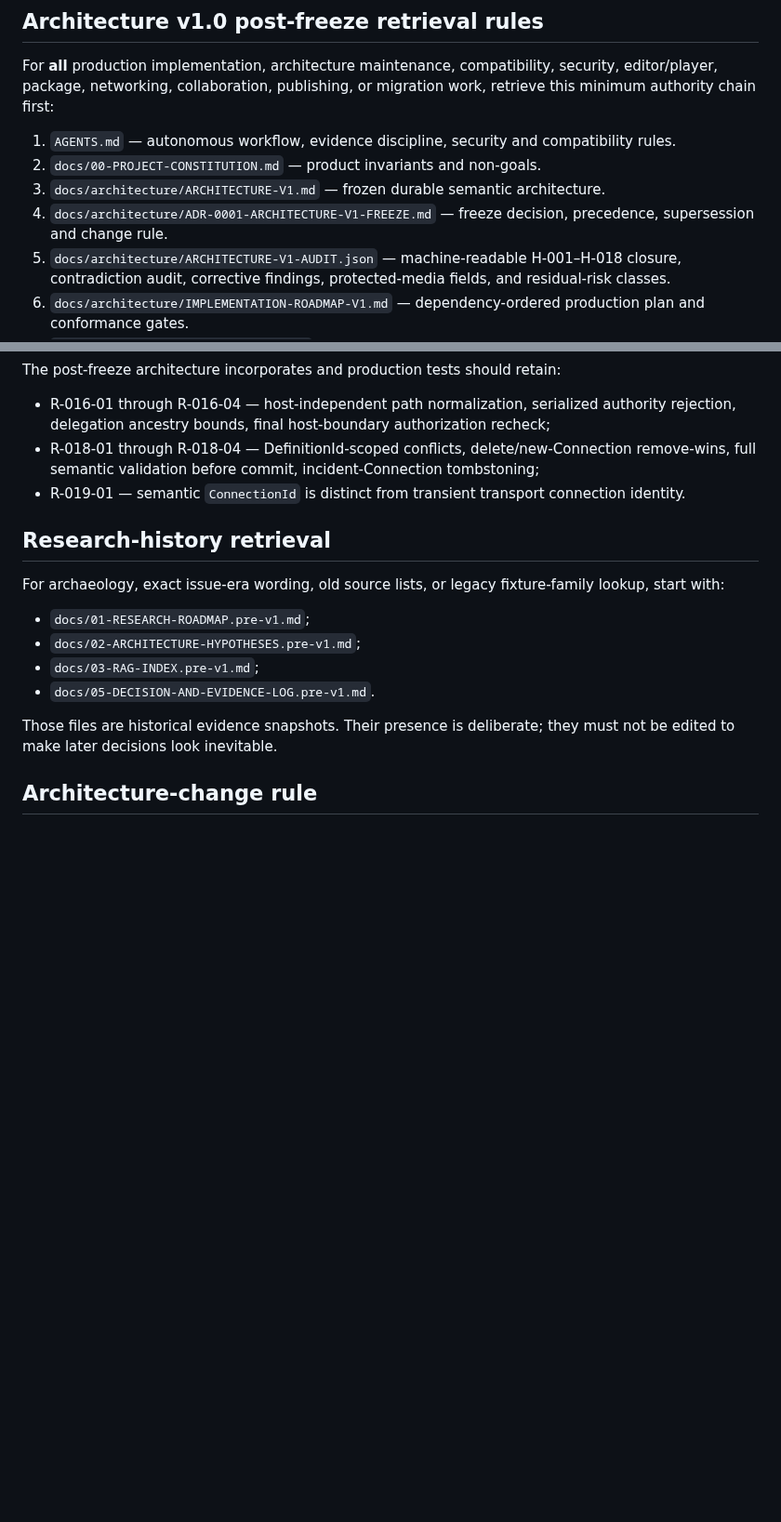
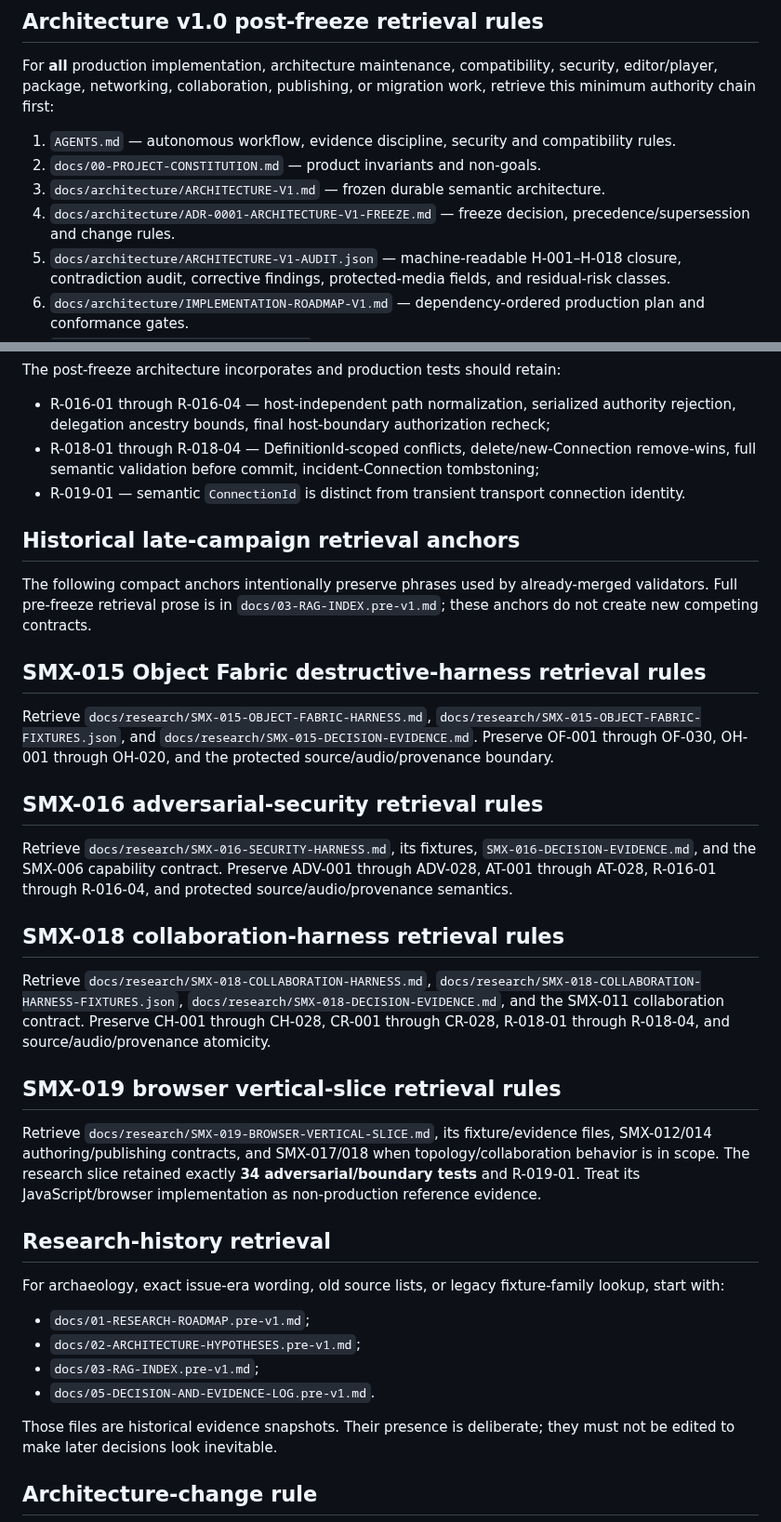
Before and after one commit to techrote/SplashMX, a Markdown page: docs/03-RAG-INDEX.md, 2 parts joined by grey strips. Shown at 93% size. GitHub-like rendering; blank space fills up the shorter version.

Commit message:
SMX-020: retain late-campaign RAG regression anchors

```diff
--- a/docs/03-RAG-INDEX.md
+++ b/docs/03-RAG-INDEX.md
@@ -12,7 +12,7 @@ For **all** production implementation, architecture maintenance, compatibility,
 1. `AGENTS.md` — autonomous workflow, evidence discipline, security and compatibility rules.
 2. `docs/00-PROJECT-CONSTITUTION.md` — product invariants and non-goals.
 3. `docs/architecture/ARCHITECTURE-V1.md` — frozen durable semantic architecture.
-4. `docs/architecture/ADR-0001-ARCHITECTURE-V1-FREEZE.md` — freeze decision, precedence, supersession and change rule.
+4. `docs/architecture/ADR-0001-ARCHITECTURE-V1-FREEZE.md` — freeze decision, precedence/supersession and change rules.
 5. `docs/architecture/ARCHITECTURE-V1-AUDIT.json` — machine-readable H-001–H-018 closure, contradiction audit, corrective findings, protected-media fields, and residual-risk classes.
 6. `docs/architecture/IMPLEMENTATION-ROADMAP-V1.md` — dependency-ordered production plan and conformance gates.
 7. `docs/04-ISSUE-EXECUTION-PROTOCOL.md` — branch/PR/CI/merge/closure workflow.
@@ -82,6 +82,26 @@ The post-freeze architecture incorporates and production tests should retain:
 - R-018-01 through R-018-04 — DefinitionId-scoped conflicts, delete/new-Connection remove-wins, full semantic validation before commit, incident-Connection tombstoning;
 - R-019-01 — semantic `ConnectionId` is distinct from transient transport connection identity.
 
+## Historical late-campaign retrieval anchors
+
+The following compact anchors intentionally preserve phrases used by already-merged validators. Full pre-freeze retrieval prose is in `docs/03-RAG-INDEX.pre-v1.md`; these anchors do not create new competing contracts.
+
+## SMX-015 Object Fabric destructive-harness retrieval rules
+
+Retrieve `docs/research/SMX-015-OBJECT-FABRIC-HARNESS.md`, `docs/research/SMX-015-OBJECT-FABRIC-FIXTURES.json`, and `docs/research/SMX-015-DECISION-EVIDENCE.md`. Preserve OF-001 through OF-030, OH-001 through OH-020, and the protected source/audio/provenance boundary.
+
+## SMX-016 adversarial-security retrieval rules
+
+Retrieve `docs/research/SMX-016-SECURITY-HARNESS.md`, its fixtures, `SMX-016-DECISION-EVIDENCE.md`, and the SMX-006 capability contract. Preserve ADV-001 through ADV-028, AT-001 through AT-028, R-016-01 through R-016-04, and protected source/audio/provenance semantics.
+
+## SMX-018 collaboration-harness retrieval rules
+
+Retrieve `docs/research/SMX-018-COLLABORATION-HARNESS.md`, `docs/research/SMX-018-COLLABORATION-HARNESS-FIXTURES.json`, `docs/research/SMX-018-DECISION-EVIDENCE.md`, and the SMX-011 collaboration contract. Preserve CH-001 through CH-028, CR-001 through CR-028, R-018-01 through R-018-04, and source/audio/provenance atomicity.
+
+## SMX-019 browser vertical-slice retrieval rules
+
+Retrieve `docs/research/SMX-019-BROWSER-VERTICAL-SLICE.md`, its fixture/evidence files, SMX-012/014 authoring/publishing contracts, and SMX-017/018 when topology/collaboration behavior is in scope. The research slice retained exactly **34 adversarial/boundary tests** and R-019-01. Treat its JavaScript/browser implementation as non-production reference evidence.
+
 ## Research-history retrieval
 
 For archaeology, exact issue-era wording, old source lists, or legacy fixture-family lookup, start with:
```
